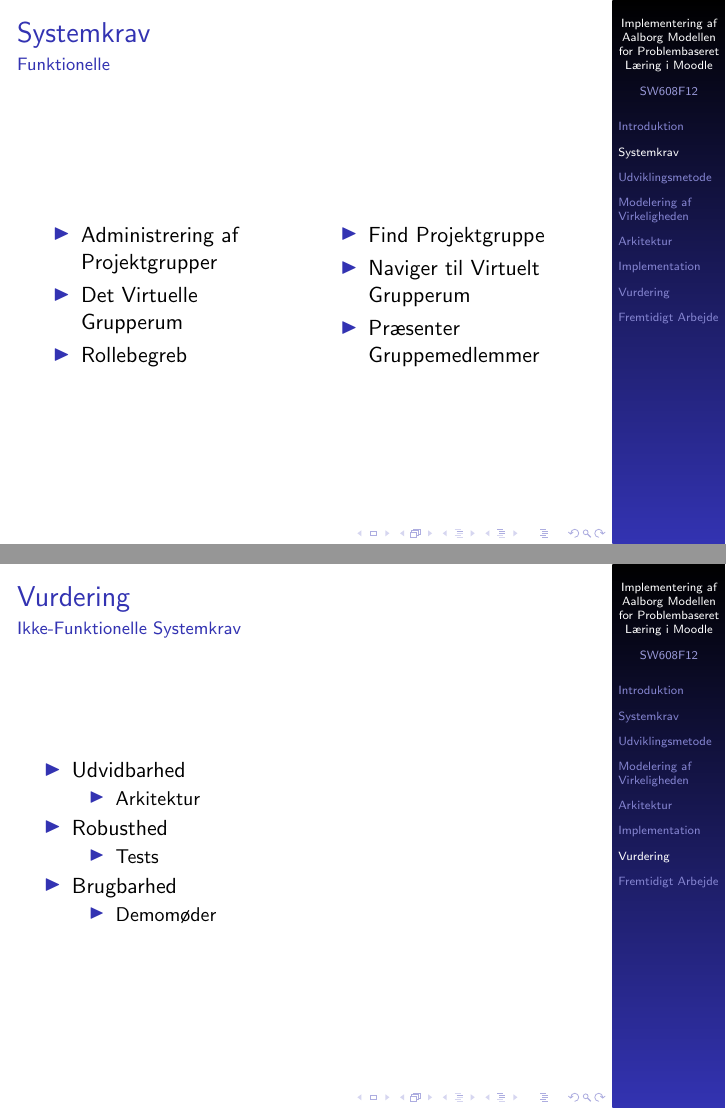
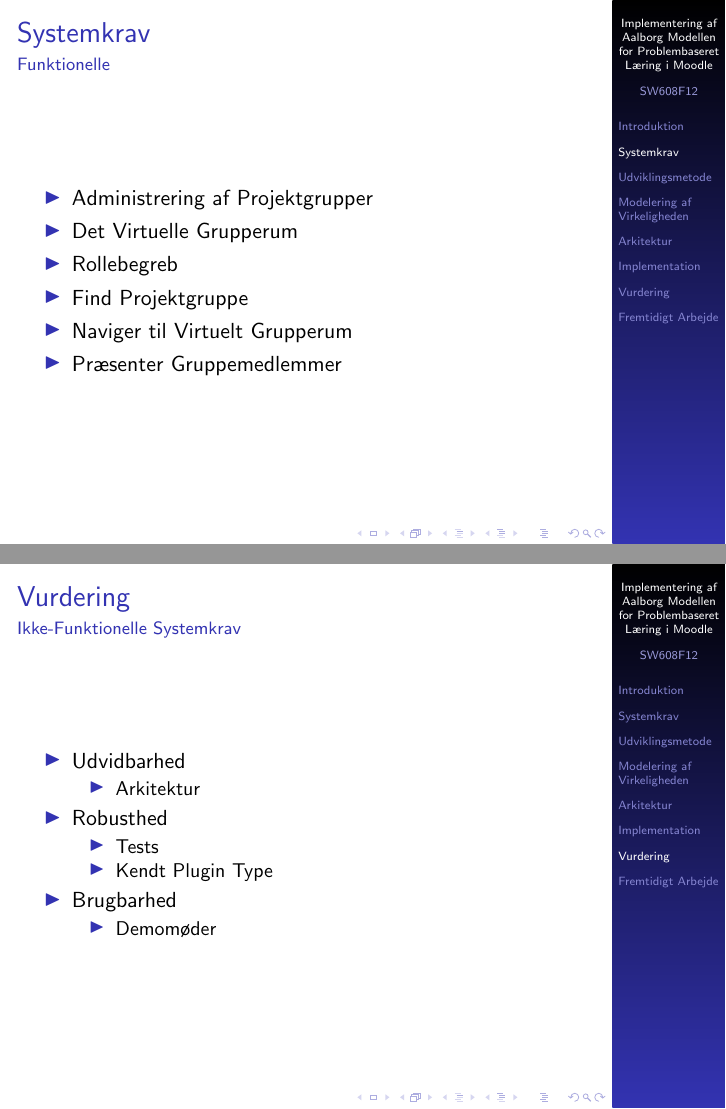
Before and after one commit to kimajakobsen/sw6-admin-group, LaTeX slides (presentation/presentation.tex, which reads presentation/input/systemkrav.tex, presentation/input/vurdering.tex): pages 10 and 65 of 73, joined at a grey line. Compiled offline with pdfLaTeX; the source files are stored in an older character set and shown here as Unicode.

Commit message:
my changes

```diff
--- a/presentation/input/systemkrav.tex
+++ b/presentation/input/systemkrav.tex
@@ -74,10 +81,18 @@
 	\end{columns}}
 
 \begin{frame}{\reqs}{\funcreqs}
+	\begin{itemize}
+		\item \admreq
+		\item \virtgrproomreq
+		\item \rolereq
+		\item \findgrpreq
+		\item \navreq
+		\item \grpmemreq
+	\end{itemize}
 	%Chosen
-	\only<1>{
-		\chosenreqs{black}
-		}
+	%\only<1>{
+		%\chosenreqs{black}
+		%}
 	%\only<2>{
 		%\chosenreqs{darkgreen}
 	%}
--- a/presentation/input/vurdering.tex
+++ b/presentation/input/vurdering.tex
@@ -119,6 +113,7 @@
 		\item Robusthed
 		\begin{itemize}
 			\item Tests
+			\item Kendt Plugin Type
 		\end{itemize}
 		\item Brugbarhed
 		\begin{itemize}
```
Also changed, not shown: presentation/input/systemkrav.tex (7 more changed lines), presentation/input/vurdering.tex (6 more changed lines).
